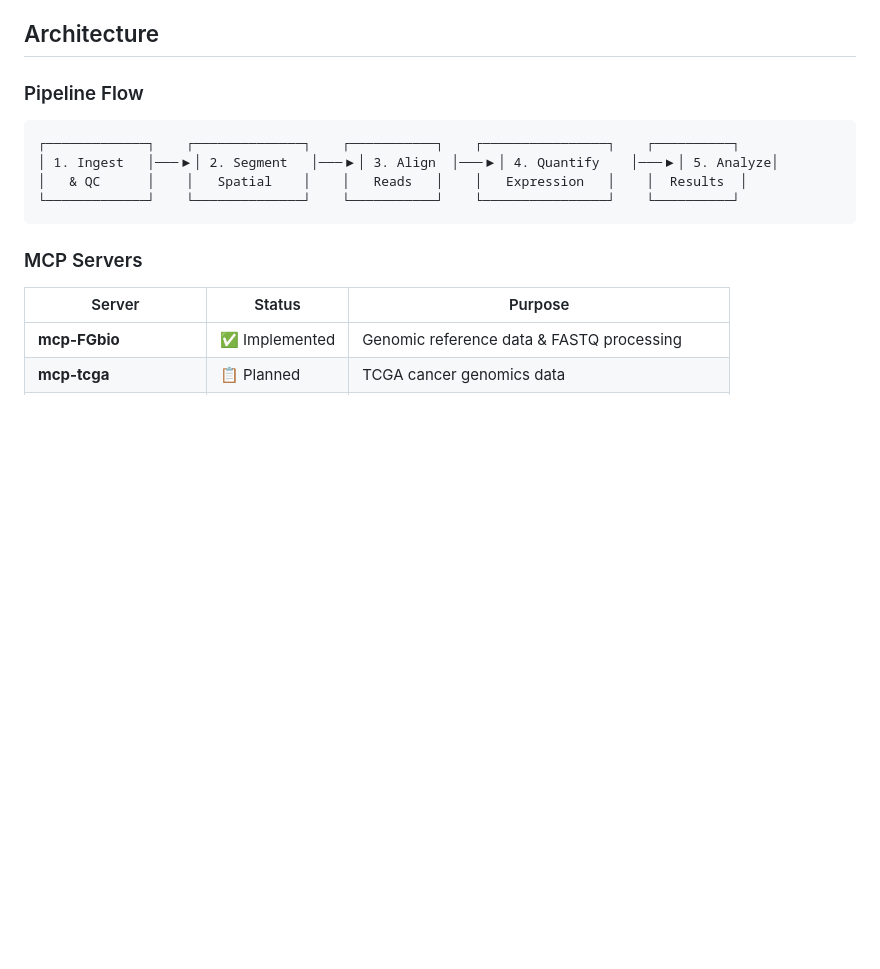
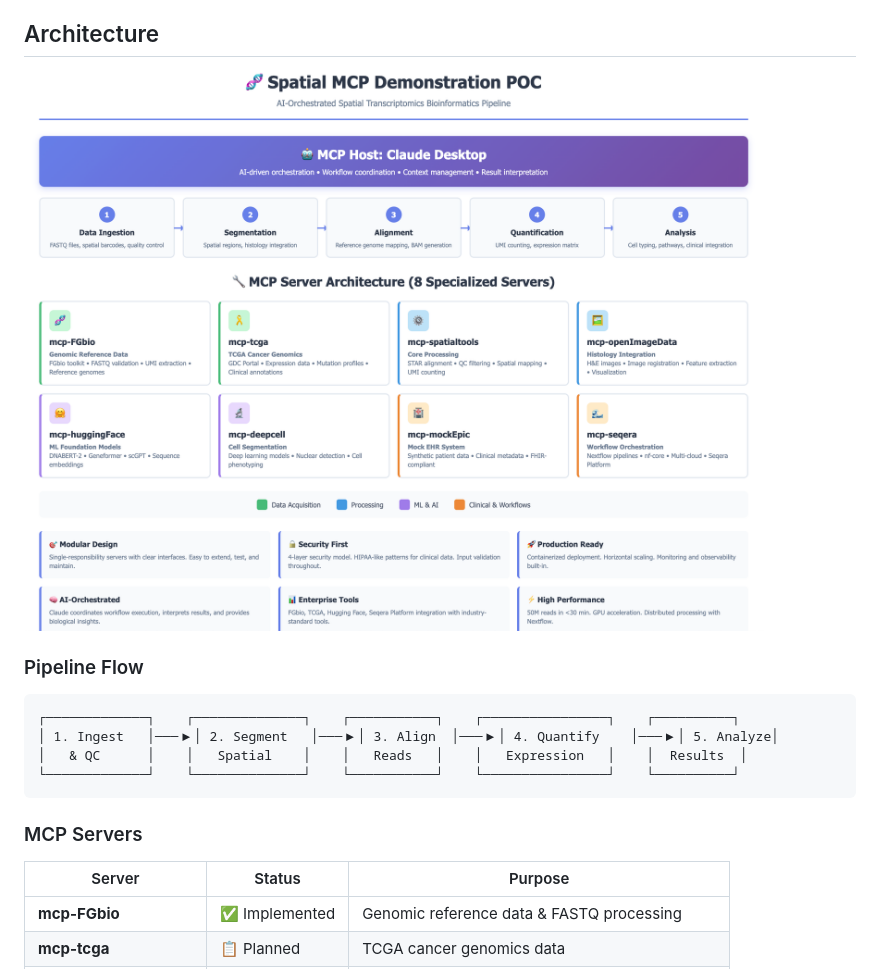
Before and after one commit to lynnlangit/spatial-mcp, a Markdown page: README.md, the part around the change. GitHub-like rendering; blank space fills up the shorter version.

Commit message:
added arch diagram

```diff
--- a/README.md
+++ b/README.md
@@ -19,6 +19,8 @@ This project demonstrates the power of **Model Context Protocol (MCP)** in orche
 - 📊 **Industry Tools** - FGbio, TCGA, Hugging Face, Seqera Platform integration
 
 ## Architecture
+
+![Spatial MCP Architecture](https://github.com/lynnlangit/spatial-mcp/blob/main/spatial-mcp-arch.png)
 
 ### Pipeline Flow
 
```
